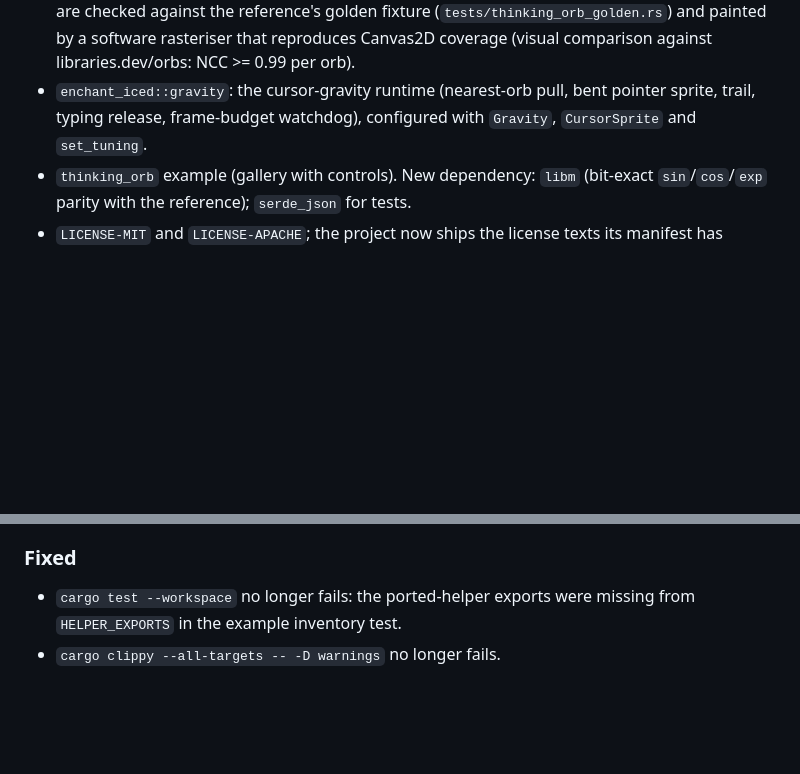
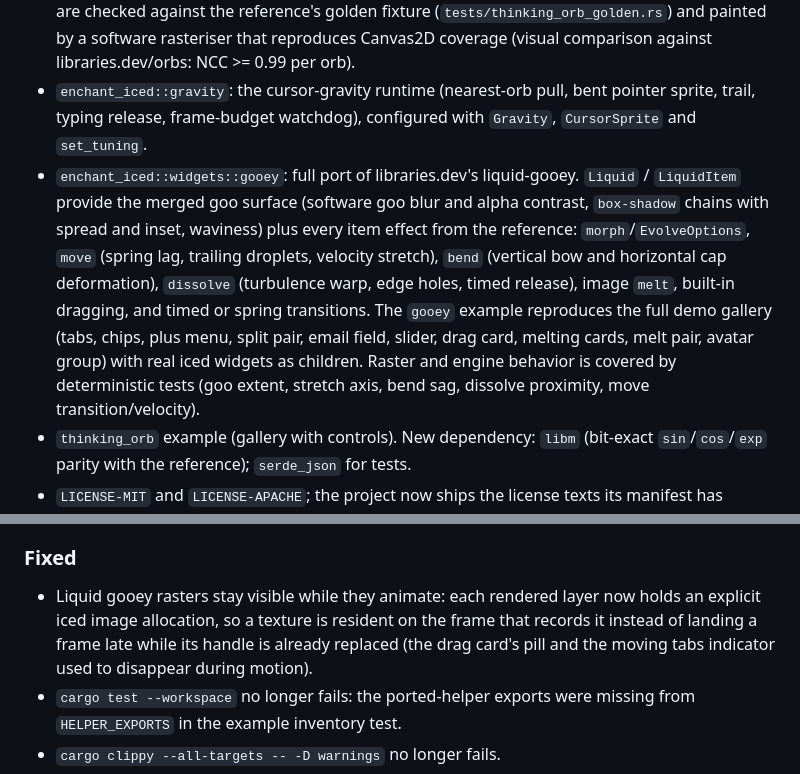
Before and after one commit to FerrisMind/enchant, a Markdown page: CHANGELOG.md, 2 parts joined by grey strips. GitHub-like rendering; blank space fills up the shorter version.

```diff
--- a/CHANGELOG.md
+++ b/CHANGELOG.md
@@ -20,6 +20,18 @@ and this project adheres to [Semantic Versioning](https://semver.org/spec/v2.0.0
 - `enchant_iced::gravity`: the cursor-gravity runtime (nearest-orb pull, bent
   pointer sprite, trail, typing release, frame-budget watchdog), configured
   with `Gravity`, `CursorSprite` and `set_tuning`.
+- `enchant_iced::widgets::gooey`: full port of libraries.dev's liquid-gooey.
+  `Liquid` / `LiquidItem` provide the merged goo surface (software goo blur and
+  alpha contrast, `box-shadow` chains with spread and inset, waviness) plus
+  every item effect from the reference: `morph`/`EvolveOptions`, `move`
+  (spring lag, trailing droplets, velocity stretch), `bend` (vertical bow and
+  horizontal cap deformation), `dissolve` (turbulence warp, edge holes, timed
+  release), image `melt`, built-in dragging, and timed or spring transitions.
+  The `gooey` example reproduces the full demo gallery (tabs, chips, plus menu,
+  split pair, email field, slider, drag card, melting cards, melt pair, avatar
+  group) with real iced widgets as children. Raster and engine behavior is
+  covered by deterministic tests (goo extent, stretch axis, bend sag, dissolve
+  proximity, move transition/velocity).
 - `thinking_orb` example (gallery with controls). New dependency: `libm`
   (bit-exact `sin`/`cos`/`exp` parity with the reference); `serde_json` for tests.
 - `LICENSE-MIT` and `LICENSE-APACHE`; the project now ships the license texts its
@@ -49,6 +61,11 @@ and this project adheres to [Semantic Versioning](https://semver.org/spec/v2.0.0
 
 ### Fixed
 
+- Liquid gooey rasters stay visible while they animate: each rendered layer now
+  holds an explicit iced image allocation, so a texture is resident on the
+  frame that records it instead of landing a frame late while its handle is
+  already replaced (the drag card's pill and the moving tabs indicator used to
+  disappear during motion).
 - `cargo test --workspace` no longer fails: the ported-helper exports were missing
   from `HELPER_EXPORTS` in the example inventory test.
 - `cargo clippy --all-targets -- -D warnings` no longer fails.
```
Also changed, not shown: crates/enchant-iced/README.md (+6 -3 lines).
